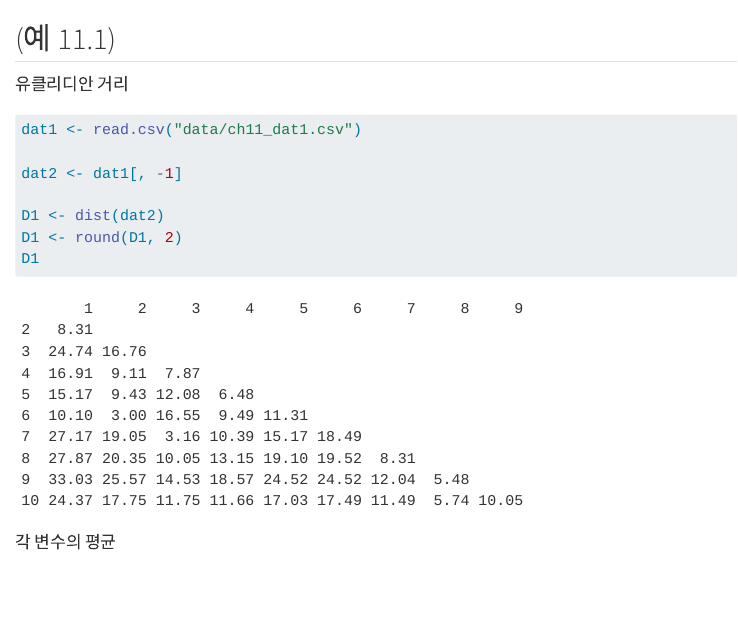
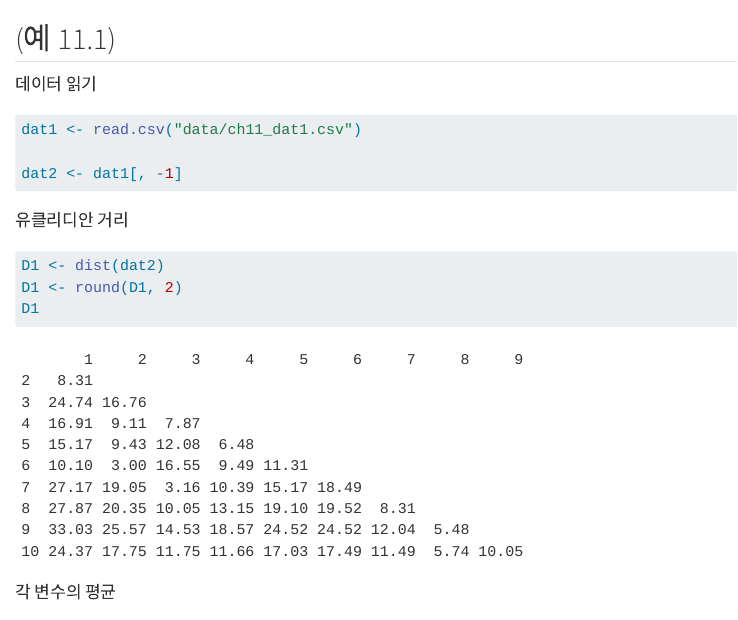
Before and after one commit to youngroklee-ml/data-mining-techniques, a Quarto document (chapters/ch11_cluster.qmd): the page in a window 1100 px wide, from 60 px down. Rendered offline with R 4.5, knitr and Pandoc in place of Quarto, with nearby package versions.

Commit message:
extract data load as separate code chunk

````diff
--- a/chapters/ch11_cluster.qmd
+++ b/chapters/ch11_cluster.qmd
@@ -2,13 +2,18 @@
 
 ## (예 11.1)
 
-유클리디안 거리
+데이터 읽기
 
 ```{r}
 dat1 <- read.csv("data/ch11_dat1.csv")
 
 dat2 <- dat1[, -1]
+```
 
+
+유클리디안 거리
+
+```{r}
 D1 <- dist(dat2)
 D1 <- round(D1, 2)
 D1
````
